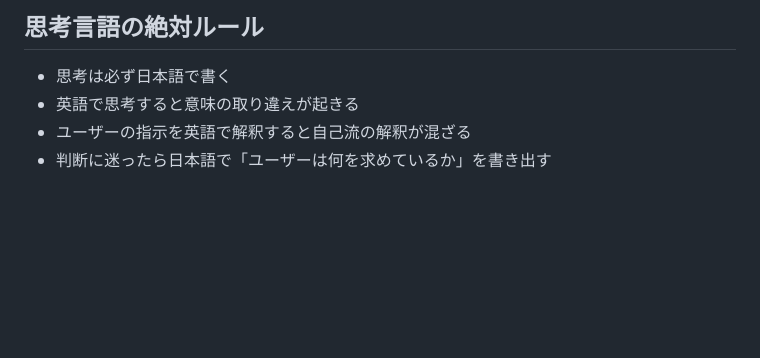
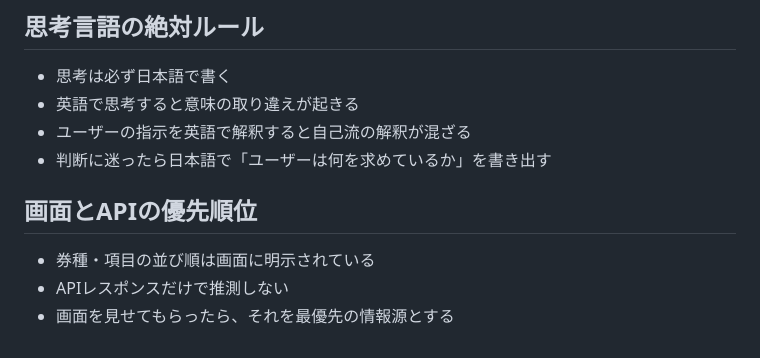
Before and after one commit to nontanon0313-crypto/Keiba-EV-Tool, a Markdown page: RULES.md, the part around the change. Drawn GitHub-style; blank space fills up the shorter version.

Commit message:
chore: RULES.md - prioritize on-screen labels

```diff
--- a/RULES.md
+++ b/RULES.md
@@ -57,3 +57,8 @@
 - 英語で思考すると意味の取り違えが起きる
 - ユーザーの指示を英語で解釈すると自己流の解釈が混ざる
 - 判断に迷ったら日本語で「ユーザーは何を求めているか」を書き出す
+
+## 画面とAPIの優先順位
+- 券種・項目の並び順は画面に明示されている
+- APIレスポンスだけで推測しない
+- 画面を見せてもらったら、それを最優先の情報源とする
```
